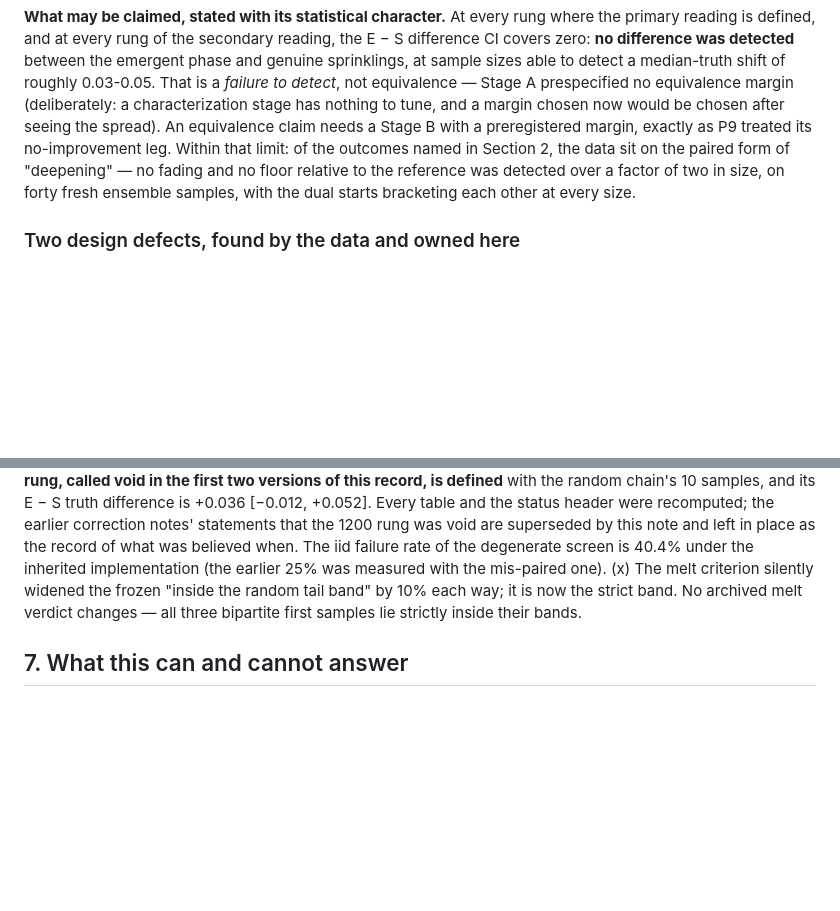
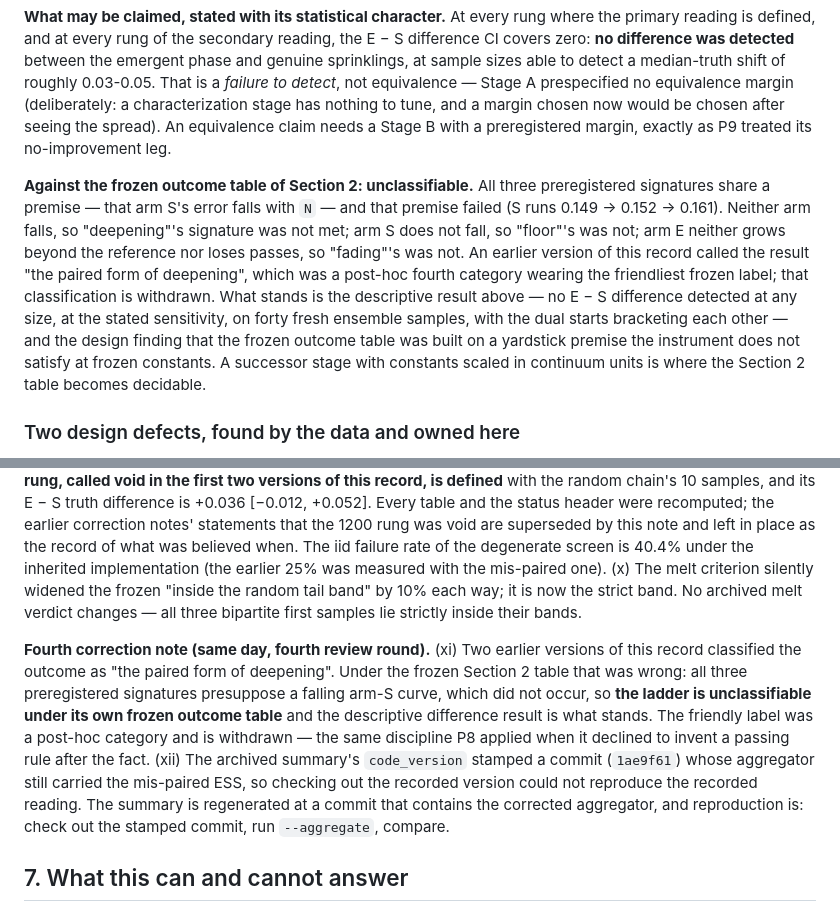
Before and after one commit to lpaiu-cs/causal-spacetime, a Markdown page: docs/prereg/p10_continuum_limit.md, 2 parts joined by grey strips. Drawn GitHub-style; blank space fills up the shorter version.

Commit message:
Withdraw the post-hoc "paired deepening" label; the ladder is unclassifiable
All three frozen Section 2 signatures presuppose a falling arm-S curve.
It did not fall, so none was met, and calling the result "the paired
form of deepening" invented a fourth category wearing the friendliest
frozen label. Withdrawn -- the same discipline P8 applied when it
declined to invent a passing rule after the fact. What stands is the
descriptive result (no E-S difference detected at any size, stated
sensitivity) and the design finding that the outcome table was built on
a yardstick premise the instrument does not satisfy at frozen constants.
Correction note (xi).

```diff
--- a/docs/prereg/p10_continuum_limit.md
+++ b/docs/prereg/p10_continuum_limit.md
@@ -251,11 +251,23 @@ That is a *failure to detect*, not equivalence — Stage A prespecified no
 equivalence margin (deliberately: a characterization stage has nothing
 to tune, and a margin chosen now would be chosen after seeing the
 spread). An equivalence claim needs a Stage B with a preregistered
-margin, exactly as P9 treated its no-improvement leg. Within that
-limit: of the outcomes named in Section 2, the data sit on the paired
-form of "deepening" — no fading and no floor relative to the reference
-was detected over a factor of two in size, on forty fresh ensemble
-samples, with the dual starts bracketing each other at every size.
+margin, exactly as P9 treated its no-improvement leg.
+
+**Against the frozen outcome table of Section 2: unclassifiable.** All
+three preregistered signatures share a premise — that arm S's error
+falls with `N` — and that premise failed (S runs 0.149 → 0.152 →
+0.161). Neither arm falls, so "deepening"'s signature was not met;
+arm S does not fall, so "floor"'s was not; arm E neither grows beyond
+the reference nor loses passes, so "fading"'s was not. An earlier
+version of this record called the result "the paired form of
+deepening", which was a post-hoc fourth category wearing the friendliest
+frozen label; that classification is withdrawn. What stands is the
+descriptive result above — no E − S difference detected at any size, at
+the stated sensitivity, on forty fresh ensemble samples, with the dual
+starts bracketing each other — and the design finding that the frozen
+outcome table was built on a yardstick premise the instrument does not
+satisfy at frozen constants. A successor stage with constants scaled in
+continuum units is where the Section 2 table becomes decidable.
 
 ### Two design defects, found by the data and owned here
 
@@ -354,6 +366,21 @@ mis-paired one). (x) The melt criterion silently widened the frozen
 band. No archived melt verdict changes — all three bipartite first
 samples lie strictly inside their bands.
 
+**Fourth correction note (same day, fourth review round).** (xi) Two
+earlier versions of this record classified the outcome as "the paired
+form of deepening". Under the frozen Section 2 table that was wrong:
+all three preregistered signatures presuppose a falling arm-S curve,
+which did not occur, so **the ladder is unclassifiable under its own
+frozen outcome table** and the descriptive difference result is what
+stands. The friendly label was a post-hoc category and is withdrawn —
+the same discipline P8 applied when it declined to invent a passing
+rule after the fact. (xii) The archived summary's `code_version`
+stamped a commit (`1ae9f61`) whose aggregator still carried the
+mis-paired ESS, so checking out the recorded version could not
+reproduce the recorded reading. The summary is regenerated at a commit
+that contains the corrected aggregator, and reproduction is: check out
+the stamped commit, run `--aggregate`, compare.
+
 ## 7. What this can and cannot answer
 
 It can answer: whether the continuum phase's reconstructable geometry
```
